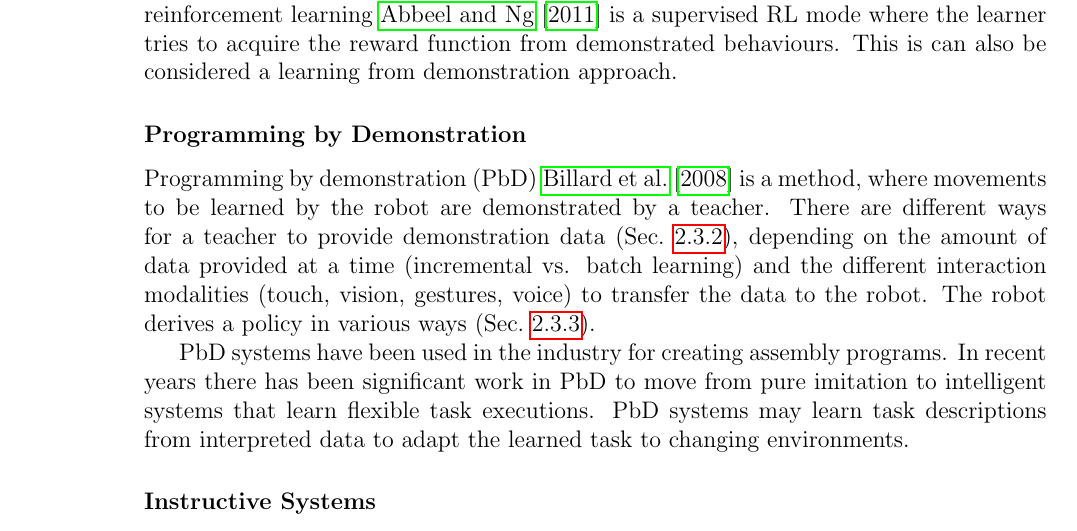
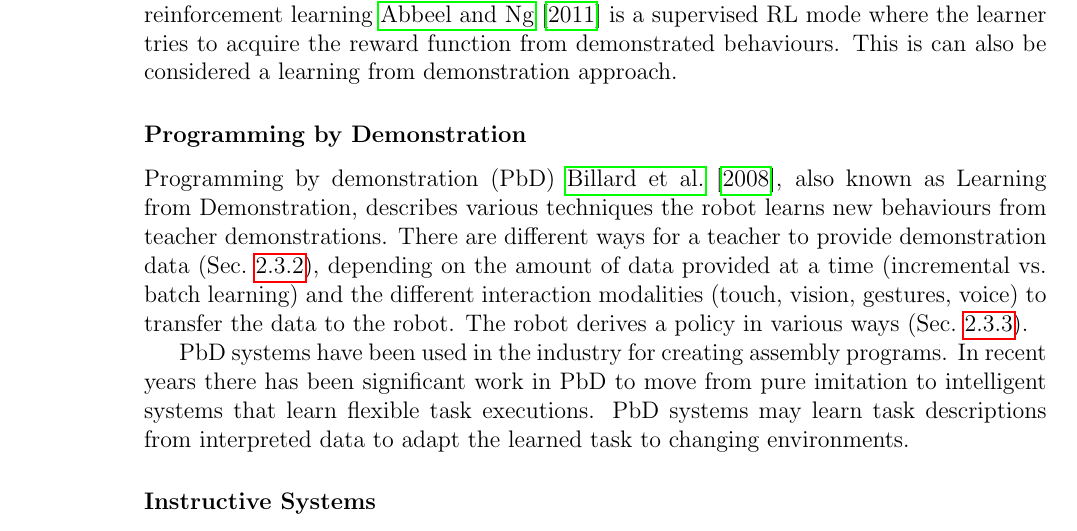
Before and after one commit to ysl208/lunwen, a LaTeX thesis (thesis.tex, which reads 2-sota/1-robot-programming.tex): part of page 16 of 75, cut so that both start at the same text. Compiled offline with pdfLaTeX.

Commit message:
changed PbD definition

```diff
--- a/2-sota/1-robot-programming.tex
+++ b/2-sota/1-robot-programming.tex
@@ -121,7 +121,7 @@ Inverse reinforcement learning \cite{abbeel2011inverse} is a supervised RL mode
 This is can also be considered a learning from demonstration approach.
 
 \subsubsection{Programming by Demonstration}
-Programming by demonstration (PbD) \cite{billard2008robot} is a method, where movements to be learned by the robot are demonstrated by a teacher.
+Programming by demonstration (PbD) \cite{billard2008robot}, also known as Learning from Demonstration, describes various techniques the robot learns new behaviours from teacher demonstrations.
 There are different ways for a teacher to provide demonstration data (\sect{subsec:Gathering demonstrations}), depending on the amount of data provided at a time (incremental vs. batch learning) and the different interaction modalities (touch, vision, gestures, voice) to transfer the data to the robot.
 The robot derives a policy in various ways (\sect{subsec:Deriving a policy}).
 
```
